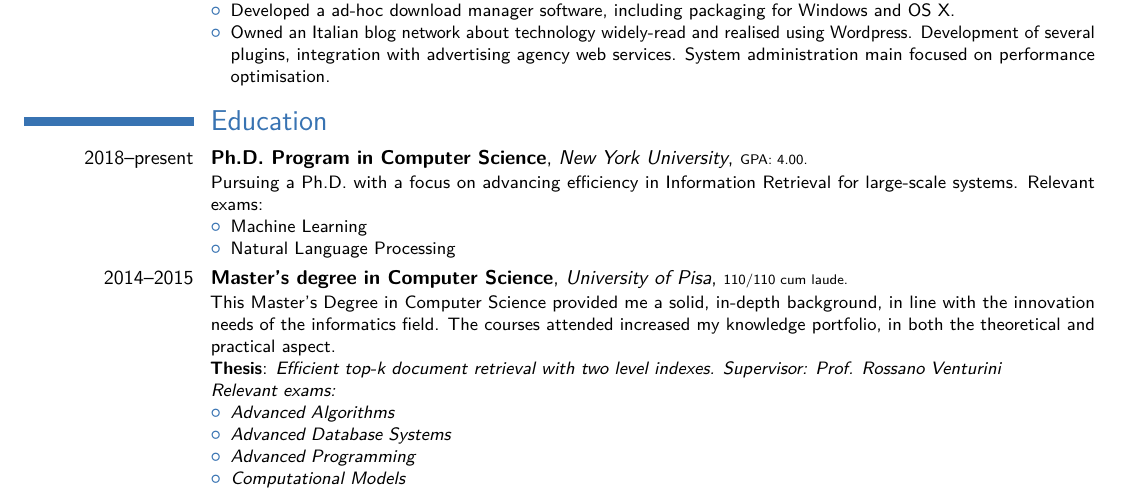
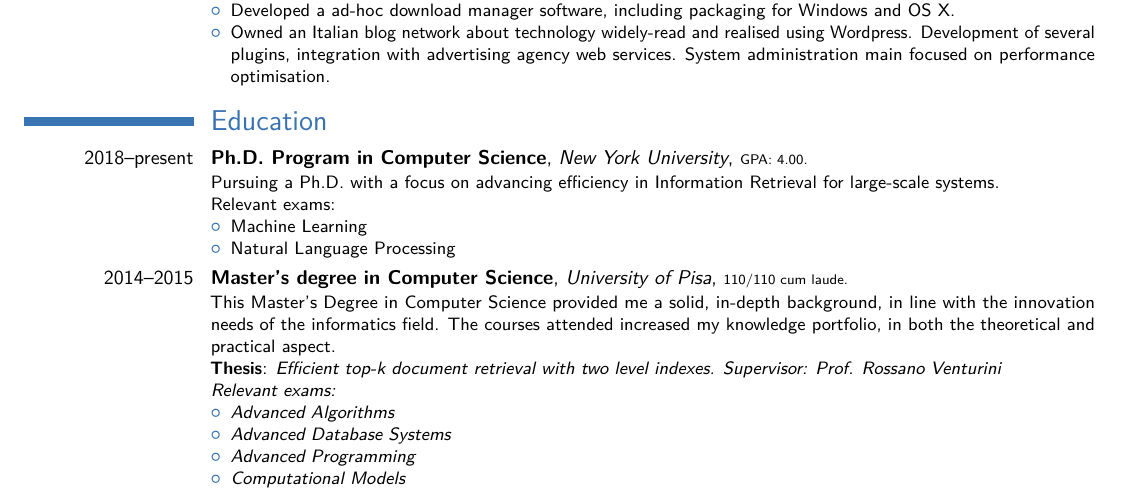
Before and after one commit to amallia/cv-antoniomallia, a LaTeX CV (tex/AntonioMalliaCV.tex): part of page 1 of 2, cut so that both start at the same text. Compiled offline with pdfLaTeX.

Commit message:
Added new line

```diff
--- a/tex/AntonioMalliaCV.tex
+++ b/tex/AntonioMalliaCV.tex
@@ -91,7 +91,7 @@ Detailed achievements:%
 \end{itemize}}
 
 \section{Education}
-\cventry{2018--present}{Ph.D. Program in Computer Science}{New York University}{}{\scriptsize GPA: 4.00}{Pursuing a Ph.D. with a focus on advancing efficiency in Information Retrieval for large-scale systems.
+\cventry{2018--present}{Ph.D. Program in Computer Science}{New York University}{}{\scriptsize GPA: 4.00}{Pursuing a Ph.D. with a focus on advancing efficiency in Information Retrieval for large-scale systems. \\
 Relevant exams:%
 \begin{itemize}%
   \item Machine Learning
```
